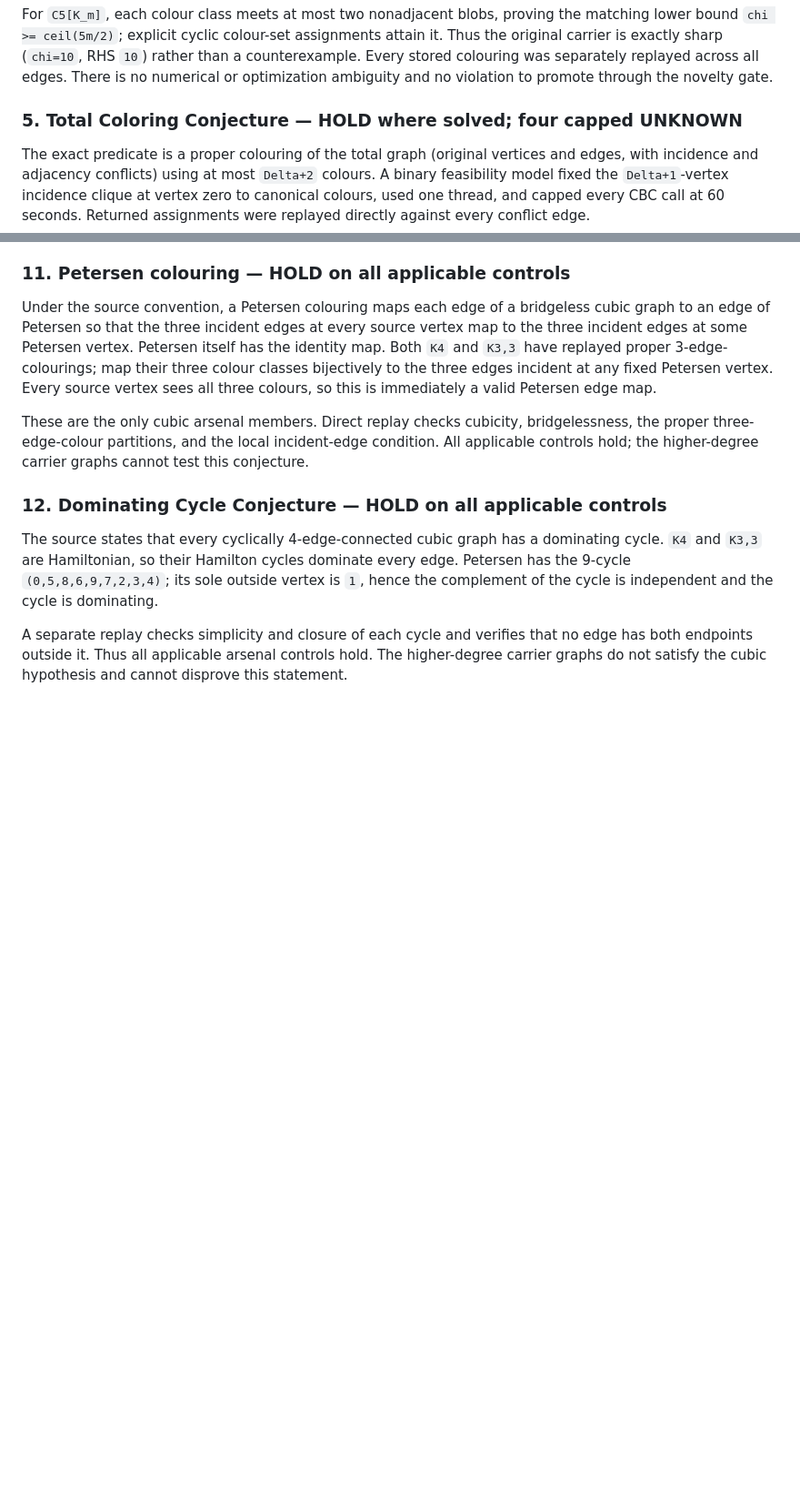
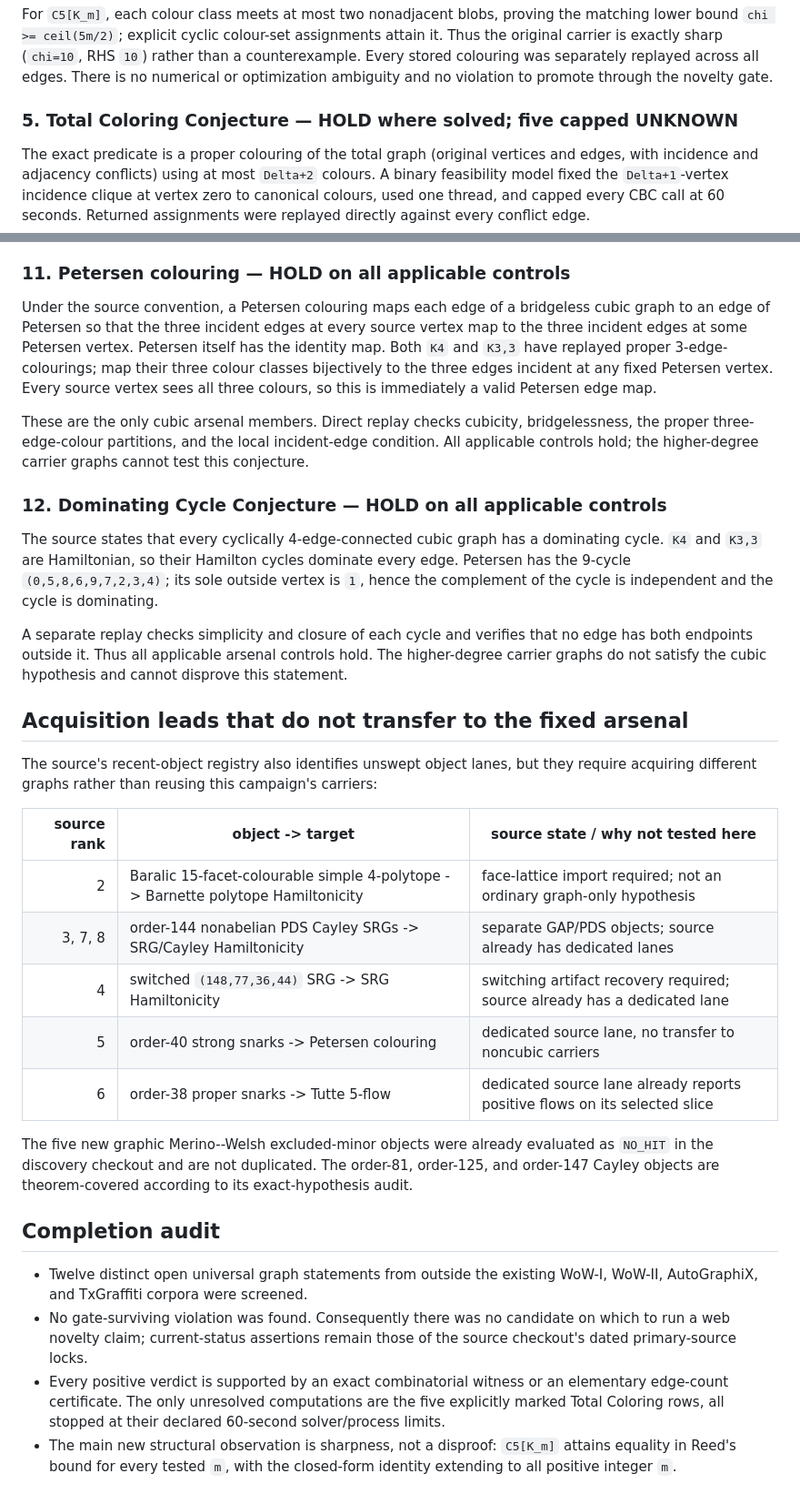
Before and after one commit to Kuberwastaken/c5-k4, a Markdown page: results/expansion/breakthrough_targets.md, 2 parts joined by grey strips. Shown at 91% size. GitHub-like rendering; blank space fills up the shorter version.

Commit message:
expansion: complete breakthrough target cross-sweep

```diff
--- a/results/expansion/breakthrough_targets.md
+++ b/results/expansion/breakthrough_targets.md
@@ -137,7 +137,7 @@ assignments attain it. Thus the original carrier is exactly sharp
 separately replayed across all edges. There is no numerical or optimization
 ambiguity and no violation to promote through the novelty gate.
 
-### 5. Total Coloring Conjecture — HOLD where solved; four capped UNKNOWN
+### 5. Total Coloring Conjecture — HOLD where solved; five capped UNKNOWN
 
 The exact predicate is a proper colouring of the total graph (original
 vertices and edges, with incidence and adjacency conflicts) using at most
@@ -288,3 +288,37 @@ A separate replay checks simplicity and closure of each cycle and verifies
 that no edge has both endpoints outside it. Thus all applicable arsenal
 controls hold. The higher-degree carrier graphs do not satisfy the cubic
 hypothesis and cannot disprove this statement.
+
+## Acquisition leads that do not transfer to the fixed arsenal
+
+The source's recent-object registry also identifies unswept object lanes, but
+they require acquiring different graphs rather than reusing this campaign's
+carriers:
+
+| source rank | object -> target | source state / why not tested here |
+|---:|---|---|
+| 2 | Baralic 15-facet-colourable simple 4-polytope -> Barnette polytope Hamiltonicity | face-lattice import required; not an ordinary graph-only hypothesis |
+| 3, 7, 8 | order-144 nonabelian PDS Cayley SRGs -> SRG/Cayley Hamiltonicity | separate GAP/PDS objects; source already has dedicated lanes |
+| 4 | switched `(148,77,36,44)` SRG -> SRG Hamiltonicity | switching artifact recovery required; source already has a dedicated lane |
+| 5 | order-40 strong snarks -> Petersen colouring | dedicated source lane, no transfer to noncubic carriers |
+| 6 | order-38 proper snarks -> Tutte 5-flow | dedicated source lane already reports positive flows on its selected slice |
+
+The five new graphic Merino--Welsh excluded-minor objects were already
+evaluated as `NO_HIT` in the discovery checkout and are not duplicated. The
+order-81, order-125, and order-147 Cayley objects are theorem-covered according
+to its exact-hypothesis audit.
+
+## Completion audit
+
+- Twelve distinct open universal graph statements from outside the existing
+  WoW-I, WoW-II, AutoGraphiX, and TxGraffiti corpora were screened.
+- No gate-surviving violation was found. Consequently there was no candidate
+  on which to run a web novelty claim; current-status assertions remain those
+  of the source checkout's dated primary-source locks.
+- Every positive verdict is supported by an exact combinatorial witness or an
+  elementary edge-count certificate. The only unresolved computations are the
+  five explicitly marked Total Coloring rows, all stopped at their declared
+  60-second solver/process limits.
+- The main new structural observation is sharpness, not a disproof:
+  `C5[K_m]` attains equality in Reed's bound for every tested `m`, with the
+  closed-form identity extending to all positive integer `m`.
```
Also changed, not shown: other parts of results/expansion/breakthrough_targets.md (+12 -12 lines).
